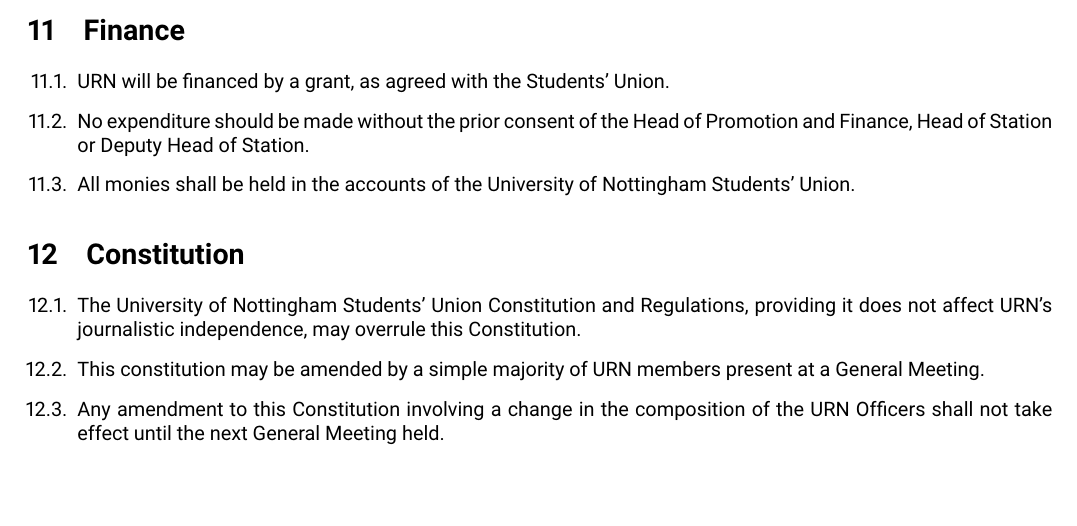
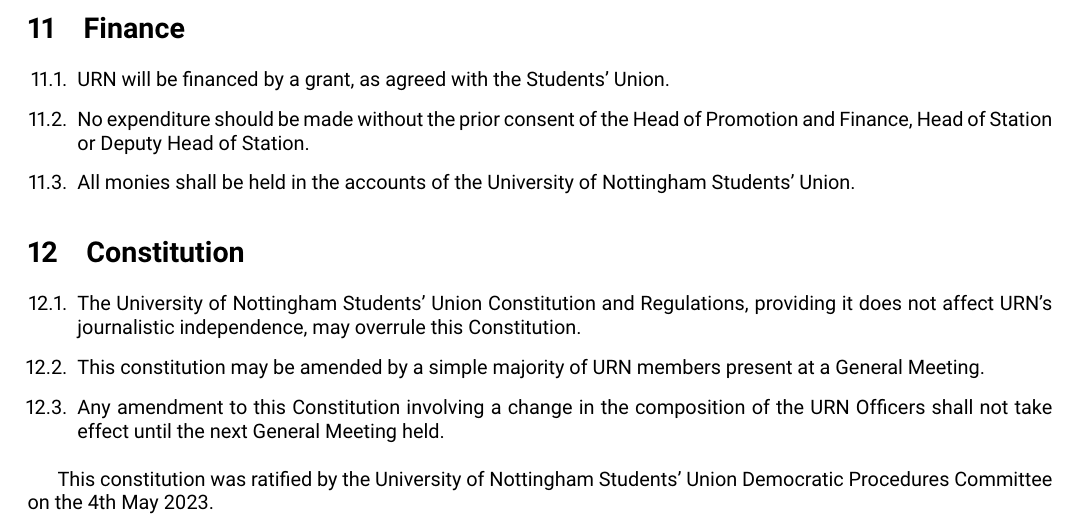
Before and after one commit to URN/constitution, a LaTeX document (main.tex, which reads src/section/constitution.tex): part of page 9 of 9, cut so that both start at the same text, the shorter picture padded with empty space. Compiled offline with pdfLaTeX.

Commit message:
Add note about ratification

```diff
--- a/src/section/constitution.tex
+++ b/src/section/constitution.tex
@@ -5,3 +5,7 @@
     \item This constitution may be amended by a simple majority of URN members present at a General Meeting.
     \item Any amendment to this Constitution involving a change in the composition of the URN Officers shall not take effect until the next General Meeting held.
 \end{enumerate}
+
+\bigbreak
+
+This constitution was ratified by the University of Nottingham Students' Union Democratic Procedures Committee on the 4th May 2023.
```
